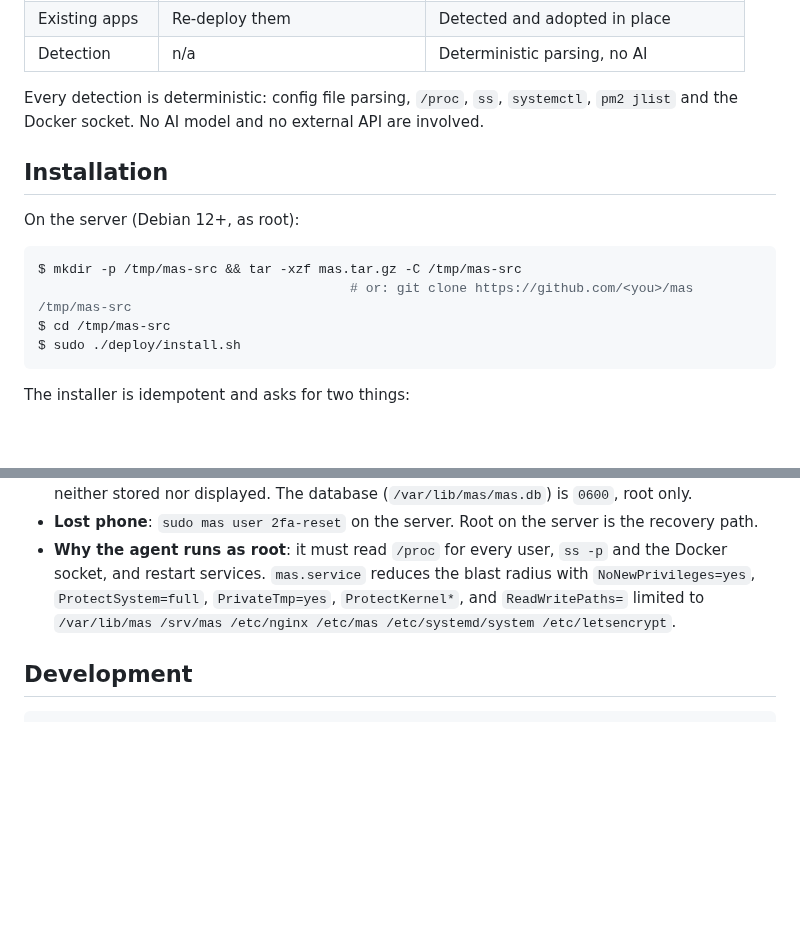
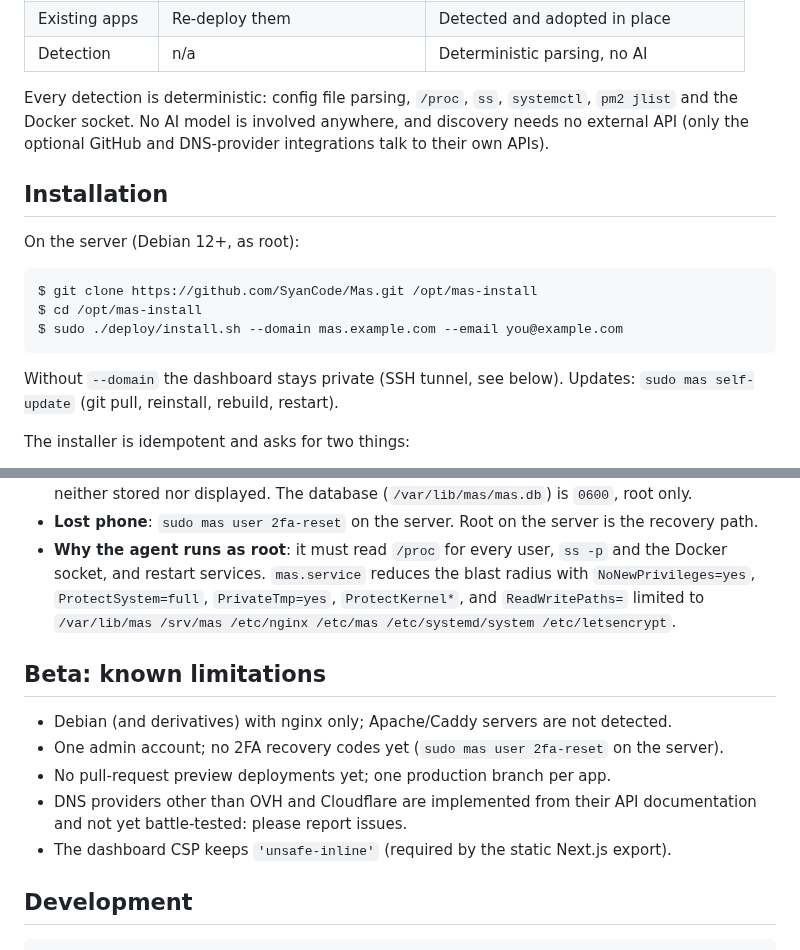
Before and after one commit to SyanCode/Mas, a Markdown page: README.md, 2 parts joined by grey strips. Drawn GitHub-style; blank space fills up the shorter version.

````diff
--- a/README.md
+++ b/README.md
@@ -29,18 +46,21 @@ Mas starts from the other end:
 | Detection               | n/a                          | Deterministic parsing, no AI          |
 
 Every detection is deterministic: config file parsing, `/proc`, `ss`, `systemctl`, `pm2 jlist`
-and the Docker socket. No AI model and no external API are involved.
+and the Docker socket. No AI model is involved anywhere, and discovery needs no external API
+(only the optional GitHub and DNS-provider integrations talk to their own APIs).
 
 ## Installation
 
 On the server (Debian 12+, as root):
 
 ```console
-$ mkdir -p /tmp/mas-src && tar -xzf mas.tar.gz -C /tmp/mas-src
-                                        # or: git clone https://github.com/<you>/mas /tmp/mas-src
-$ cd /tmp/mas-src
-$ sudo ./deploy/install.sh
+$ git clone https://github.com/SyanCode/Mas.git /opt/mas-install
+$ cd /opt/mas-install
+$ sudo ./deploy/install.sh --domain mas.example.com --email you@example.com
 ```
+
+Without `--domain` the dashboard stays private (SSH tunnel, see below). Updates:
+`sudo mas self-update` (git pull, reinstall, rebuild, restart).
 
 The installer is idempotent and asks for two things:
 
@@ -315,6 +336,15 @@ hide_os_daemons = true  # hide units with no port and only system paths in their
   `ReadWritePaths=` limited to `/var/lib/mas /srv/mas /etc/nginx /etc/mas /etc/systemd/system
   /etc/letsencrypt`.
 
+## Beta: known limitations
+
+- Debian (and derivatives) with nginx only; Apache/Caddy servers are not detected.
+- One admin account; no 2FA recovery codes yet (`sudo mas user 2fa-reset` on the server).
+- No pull-request preview deployments yet; one production branch per app.
+- DNS providers other than OVH and Cloudflare are implemented from their API documentation and
+  not yet battle-tested: please report issues.
+- The dashboard CSP keeps `'unsafe-inline'` (required by the static Next.js export).
+
 ## Development
 
 ```console
````
Also changed, not shown: other parts of README.md (+25 -7 lines), SECURITY.md (added, +24 -0 lines), docs/app.jpg (added), docs/overview.jpg (added), 5 other files.
